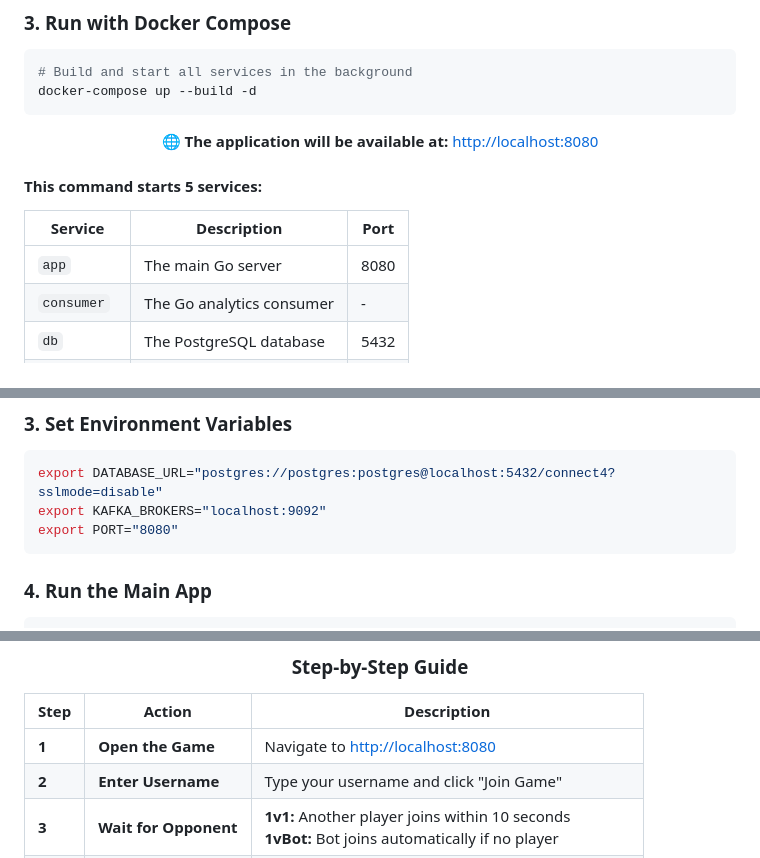
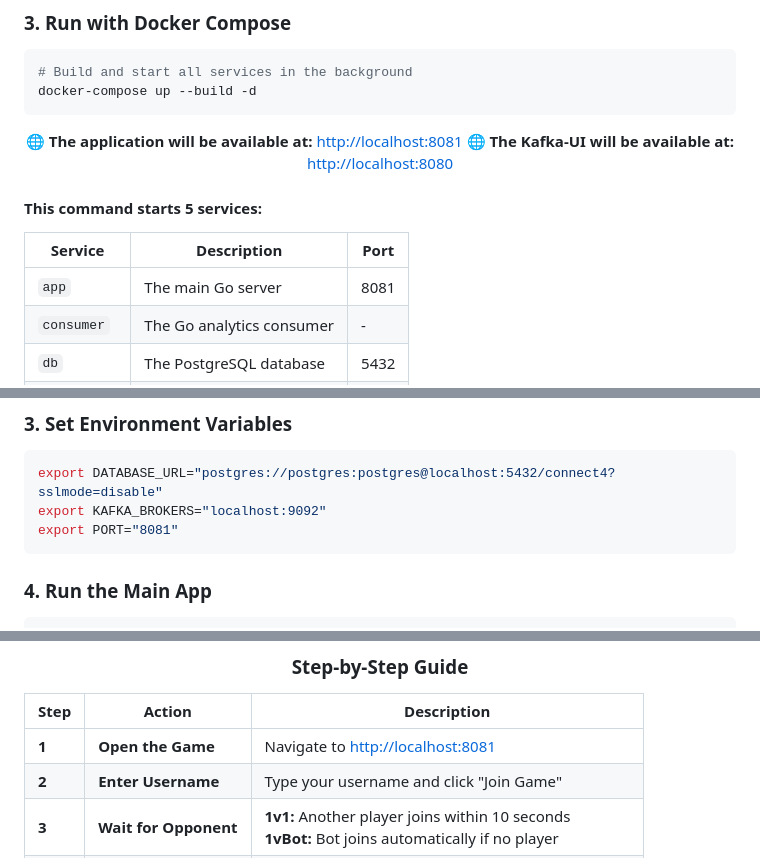
Before and after one commit to HORRIDBEAST/ConFour-Golang-Assignment, a Markdown page: README.md, 3 parts joined by grey strips. Drawn GitHub-style.

Commit message:
Update application and Kafka-UI ports in README

````diff
--- a/README.md
+++ b/README.md
@@ -112,7 +112,9 @@ docker-compose up --build -d
 
 <div align="center">
 
-**🌐 The application will be available at:** [http://localhost:8080](http://localhost:8080)
+**🌐 The application will be available at:** [http://localhost:8081](http://localhost:8081)
+**🌐 The Kafka-UI will be available at:** [http://localhost:8080](http://localhost:8080)
+
 
 </div>
 
@@ -120,7 +122,7 @@ docker-compose up --build -d
 
 | Service | Description | Port |
 |---------|-------------|------|
-| `app` | The main Go server | 8080 |
+| `app` | The main Go server | 8081 |
 | `consumer` | The Go analytics consumer | - |
 | `db` | The PostgreSQL database | 5432 |
 | `kafka` | The Kafka broker | 9092 |
@@ -150,7 +152,7 @@ docker-compose up -d db zookeeper kafka
 ```bash
 export DATABASE_URL="postgres://postgres:postgres@localhost:5432/connect4?sslmode=disable"
 export KAFKA_BROKERS="localhost:9092"
-export PORT="8080"
+export PORT="8081"
 ```
 
 ### 4. Run the Main App
@@ -175,7 +177,7 @@ go run ./consumer/
 
 | Step | Action | Description |
 |------|--------|-------------|
-| **1** | **Open the Game** | Navigate to [http://localhost:8080](http://localhost:8080) |
+| **1** | **Open the Game** | Navigate to [http://localhost:8081](http://localhost:8081) |
 | **2** | **Enter Username** | Type your username and click "Join Game" |
 | **3** | **Wait for Opponent** | **1v1:** Another player joins within 10 seconds<br>**1vBot:** Bot joins automatically if no player |
 | **4** | **Make Moves** | Click on any column to drop your disc |
````
